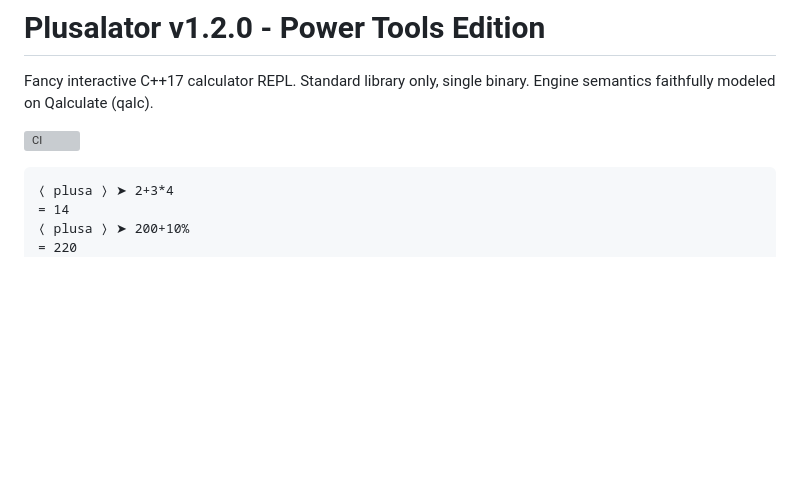
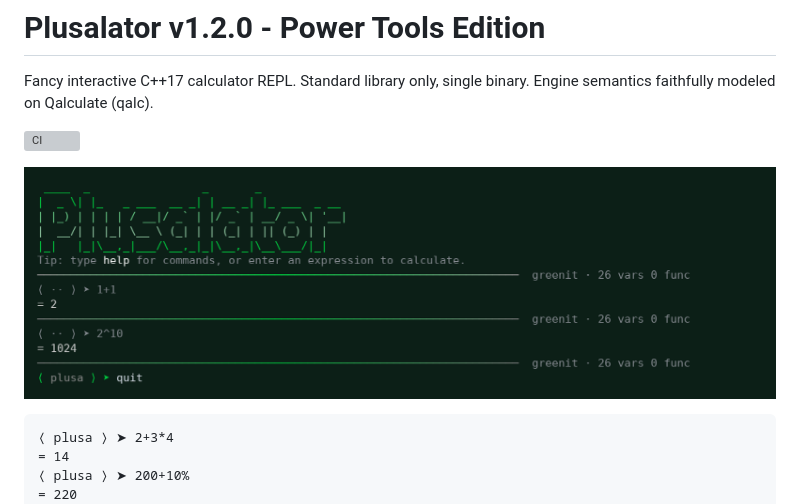
Before and after one commit to Mark44928/Plusalator, a Markdown page: README.md, the part around the change. GitHub-like rendering; pictures changed too: docs/screenshot.png (added); blank space fills up the shorter version; grey boxes are pictures that could not be loaded.

Commit message:
docs: add REPL screenshot (docs/screenshot.png) to README

````diff
--- a/README.md
+++ b/README.md
@@ -4,6 +4,8 @@ Fancy interactive C++17 calculator REPL. Standard library only, single binary.
 Engine semantics faithfully modeled on Qalculate (qalc).
 
 [![CI](https://github.com/Mark44928/Plusalator/actions/workflows/ci.yml/badge.svg)](https://github.com/Mark44928/Plusalator/actions/workflows/ci.yml)
+
+![Plusalator — Qalculate-flavored C++17 REPL](docs/screenshot.png)
 
 ```
 ⟨ plusa ⟩ ➤ 2+3*4
````
